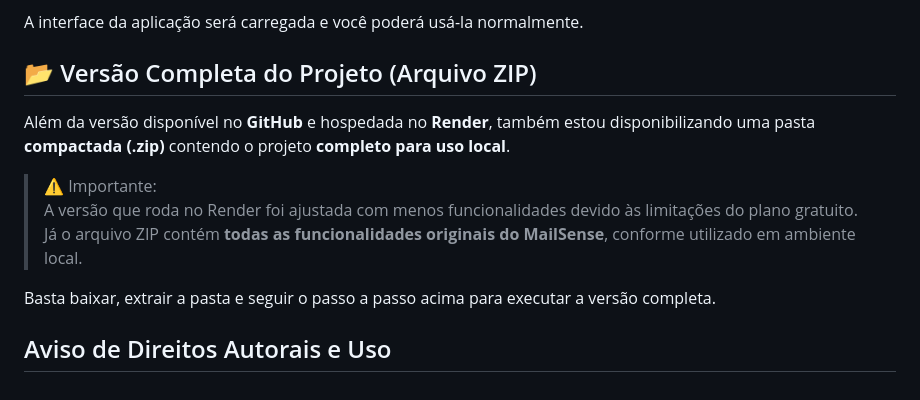
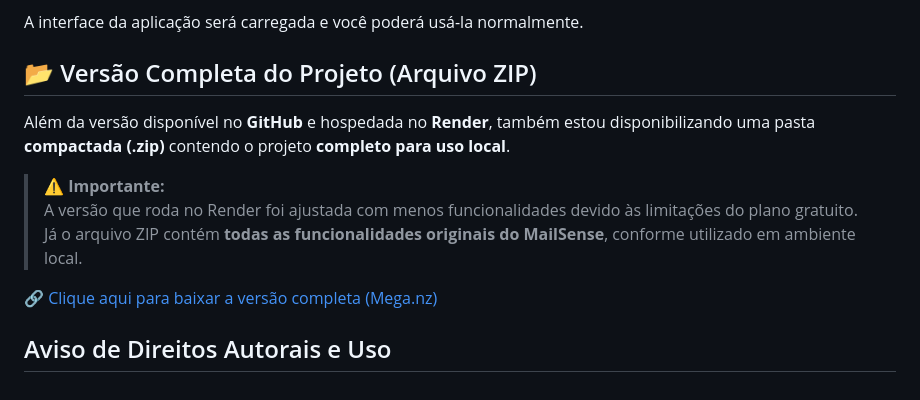
Before and after one commit to jrcarlooss/MailSense, a Markdown page: README.md, the part around the change. GitHub-like rendering.

```diff
--- a/README.md
+++ b/README.md
@@ -109,13 +109,15 @@ http://127.0.0.1:5000
 A interface da aplicação será carregada e você poderá usá-la normalmente.
 
 ## 📂 Versão Completa do Projeto (Arquivo ZIP)
+
 Além da versão disponível no **GitHub** e hospedada no **Render**, também estou disponibilizando uma pasta **compactada (.zip)** contendo o projeto **completo para uso local**.
 
-> ⚠️ Importante:
+> ⚠️ **Importante:**
 > A versão que roda no Render foi ajustada com menos funcionalidades devido às limitações do plano gratuito.
 > Já o arquivo ZIP contém **todas as funcionalidades originais do MailSense**, conforme utilizado em ambiente local.
 
-Basta baixar, extrair a pasta e seguir o passo a passo acima para executar a versão completa.
+🔗 [Clique aqui para baixar a versão completa (Mega.nz)](https://mega.nz/file/bhhUVYSZ#nDevw4rwvDS6ann5tHEoKfXvEAoniQCda7foS-0k2Q8)
+
 
 
 ## Aviso de Direitos Autorais e Uso
```
